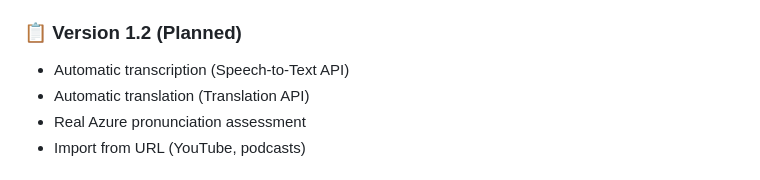
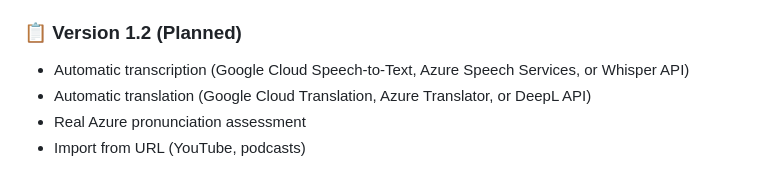
Before and after one commit to BarakEm/shadow_master, a Markdown page: .github/copilot-instructions.md, the part around the change. Rendered like a GitHub page.

Commit message:
Clarify API service options in roadmap
- Specify Speech-to-Text options (Google Cloud, Azure, Whisper)
- Specify Translation options (Google Cloud, Azure, DeepL)
- Address code review feedback for clarity

Co-authored-by: BarakEm <93424770+BarakEm@users.noreply.github.com>

```diff
--- a/.github/copilot-instructions.md
+++ b/.github/copilot-instructions.md
@@ -201,8 +201,8 @@ Shadow Master is an Android app for language learning through "shadowing" - a te
 - Export playlist as practice audio
 
 ### 📋 Version 1.2 (Planned)
-- Automatic transcription (Speech-to-Text API)
-- Automatic translation (Translation API)
+- Automatic transcription (Google Cloud Speech-to-Text, Azure Speech Services, or Whisper API)
+- Automatic translation (Google Cloud Translation, Azure Translator, or DeepL API)
 - Real Azure pronunciation assessment
 - Import from URL (YouTube, podcasts)
 
```
